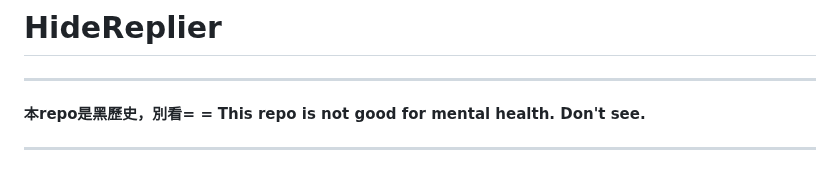
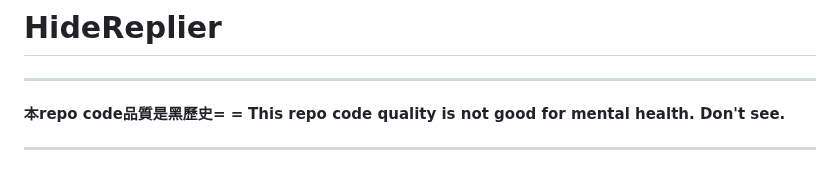
Before and after one commit to DF-wu/HideReplier, a Markdown page: README.md, the part around the change. GitHub-like rendering.

```diff
--- a/README.md
+++ b/README.md
@@ -1,8 +1,8 @@
 # HideReplier
 
 -----------------
-**本repo是黑歷史，別看= =**
-**This repo is not good for mental health. Don't see.**
+**本repo code品質是黑歷史= =**
+**This repo code quality is not good for mental health. Don't see.**
 
 -----------------
 
```
